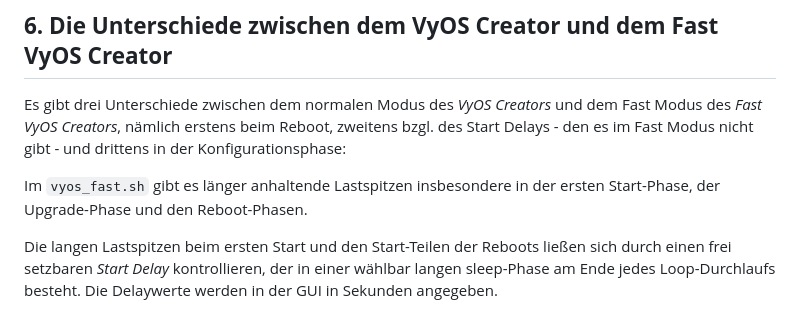
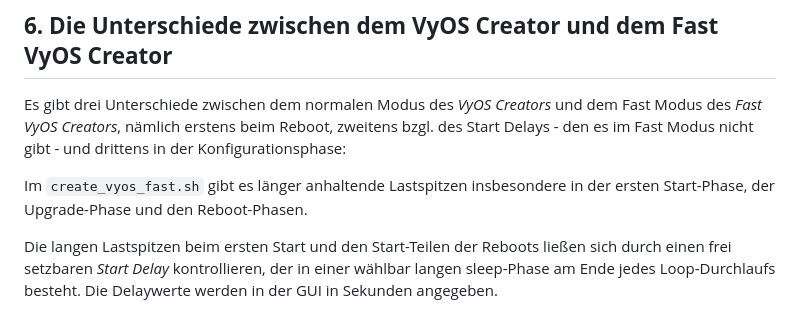
Before and after one commit to Tchangalo/internet_creator_v0.12.2.1_beta, a Markdown page: Beschreibung und Gebrauchshinweise für den Internet Creator v0.12.2.1_beta.md, the part around the change. GitHub-like rendering.

````diff
--- a/Beschreibung und Gebrauchshinweise für den Internet Creator v0.12.2.1_beta.md
+++ b/Beschreibung und Gebrauchshinweise für den Internet Creator v0.12.2.1_beta.md
@@ -118,7 +118,7 @@ Der _VyOS Creator_ und der _Fast Vyos Creator_ arbeiten beide insofern parallel,
 
 Es gibt drei Unterschiede zwischen dem normalen Modus des _VyOS Creators_ und dem Fast Modus des _Fast VyOS Creators_, nämlich erstens beim Reboot, zweitens bzgl. des Start Delays - den es im Fast Modus nicht gibt - und drittens in der Konfigurationsphase:
 
-Im ```vyos_fast.sh``` gibt es länger anhaltende Lastspitzen insbesondere in der ersten Start-Phase, der Upgrade-Phase und den Reboot-Phasen.
+Im ```create_vyos_fast.sh``` gibt es länger anhaltende Lastspitzen insbesondere in der ersten Start-Phase, der Upgrade-Phase und den Reboot-Phasen.
 
 Die langen Lastspitzen beim ersten Start und den Start-Teilen der Reboots ließen sich durch einen frei setzbaren _Start Delay_ kontrollieren, der in einer wählbar langen sleep-Phase am Ende jedes Loop-Durchlaufs besteht. Die Delaywerte werden in der GUI in Sekunden angegeben.
 
````
